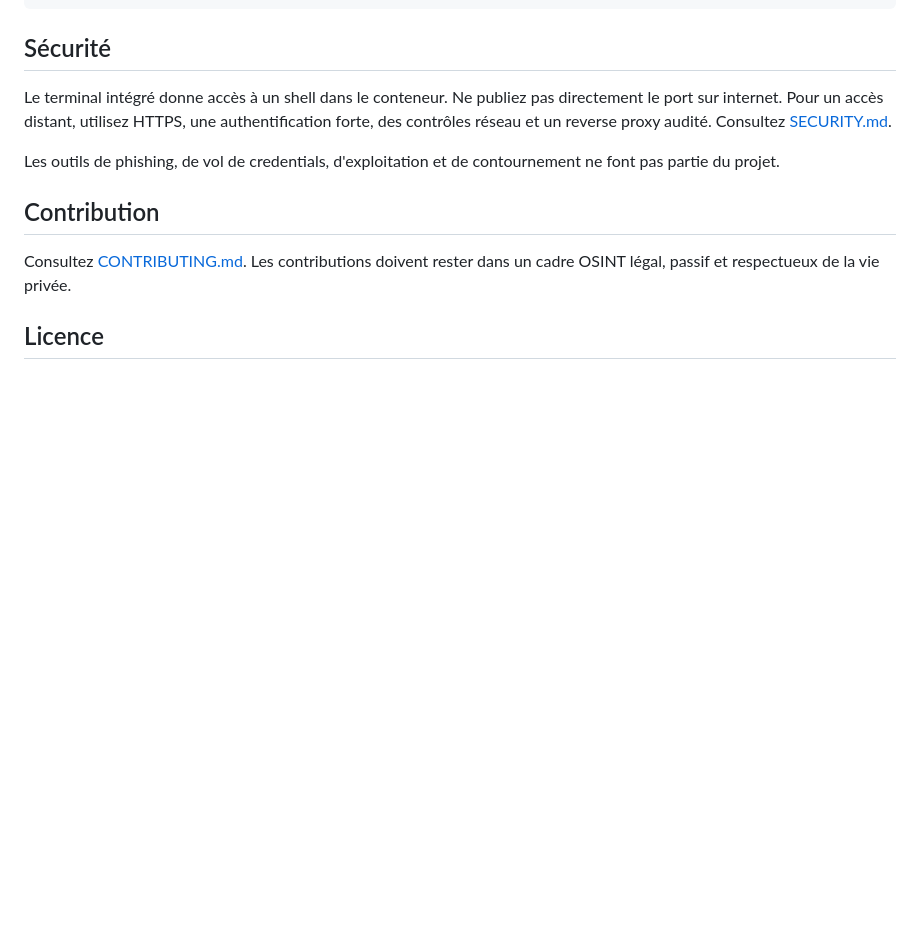
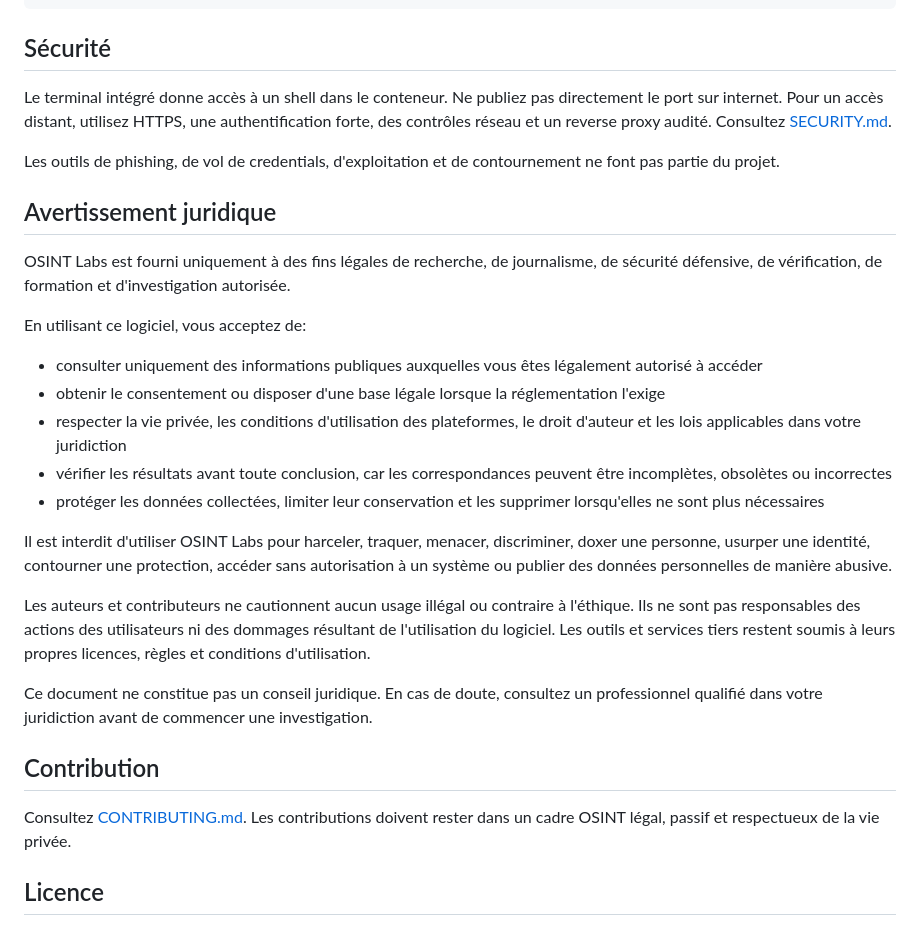
Before and after one commit to josephjoberno/OSINT-LABS, a Markdown page: README.md, the part around the change. Rendered like a GitHub page; blank space fills up the shorter version.

Commit message:
docs: add legal OSINT disclaimer
Clarify authorized use, privacy obligations, prohibited conduct and third-party terms for investigators.

```diff
--- a/README.md
+++ b/README.md
@@ -122,6 +122,24 @@ Le terminal intégré donne accès à un shell dans le conteneur. Ne publiez pas
 
 Les outils de phishing, de vol de credentials, d'exploitation et de contournement ne font pas partie du projet.
 
+## Avertissement juridique
+
+OSINT Labs est fourni uniquement à des fins légales de recherche, de journalisme, de sécurité défensive, de vérification, de formation et d'investigation autorisée.
+
+En utilisant ce logiciel, vous acceptez de:
+
+- consulter uniquement des informations publiques auxquelles vous êtes légalement autorisé à accéder
+- obtenir le consentement ou disposer d'une base légale lorsque la réglementation l'exige
+- respecter la vie privée, les conditions d'utilisation des plateformes, le droit d'auteur et les lois applicables dans votre juridiction
+- vérifier les résultats avant toute conclusion, car les correspondances peuvent être incomplètes, obsolètes ou incorrectes
+- protéger les données collectées, limiter leur conservation et les supprimer lorsqu'elles ne sont plus nécessaires
+
+Il est interdit d'utiliser OSINT Labs pour harceler, traquer, menacer, discriminer, doxer une personne, usurper une identité, contourner une protection, accéder sans autorisation à un système ou publier des données personnelles de manière abusive.
+
+Les auteurs et contributeurs ne cautionnent aucun usage illégal ou contraire à l'éthique. Ils ne sont pas responsables des actions des utilisateurs ni des dommages résultant de l'utilisation du logiciel. Les outils et services tiers restent soumis à leurs propres licences, règles et conditions d'utilisation.
+
+Ce document ne constitue pas un conseil juridique. En cas de doute, consultez un professionnel qualifié dans votre juridiction avant de commencer une investigation.
+
 ## Contribution
 
 Consultez [CONTRIBUTING.md](CONTRIBUTING.md). Les contributions doivent rester dans un cadre OSINT légal, passif et respectueux de la vie privée.
```
